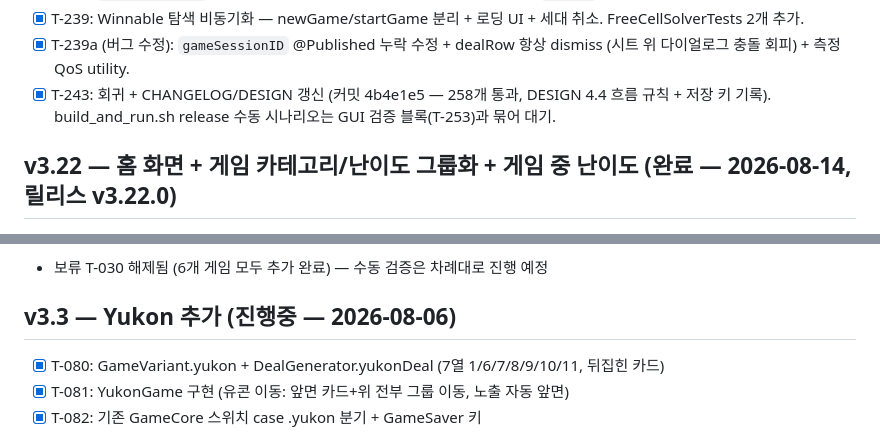
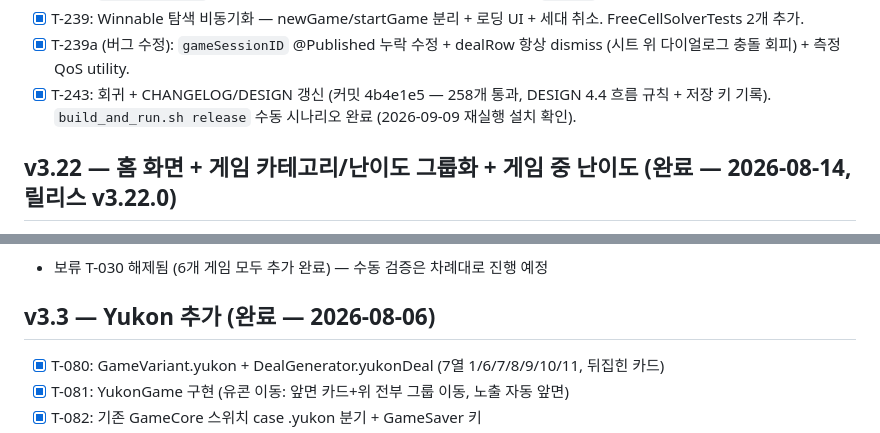
Before and after one commit to BoraSarang/Pure-Solitaire, a Markdown page: docs/TODO.md, 2 parts joined by grey strips. Drawn GitHub-style.

```diff
--- a/docs/TODO.md
+++ b/docs/TODO.md
@@ -106,7 +106,7 @@
 - [x] T-242: `isBoardLocked` 가드 (apply/undo/redo) + 재생 중 경과시간 정지 + `goHome` 재생 취소.
 - [x] T-239: Winnable 탐색 비동기화 — newGame/startGame 분리 + 로딩 UI + 세대 취소. FreeCellSolverTests 2개 추가.
 - [x] T-239a (버그 수정): `gameSessionID` @Published 누락 수정 + dealRow 항상 dismiss (시트 위 다이얼로그 충돌 회피) + 측정 QoS utility.
-- [x] T-243: 회귀 + CHANGELOG/DESIGN 갱신 (커밋 4b4e1e5 — 258개 통과, DESIGN 4.4 흐름 규칙 + 저장 키 기록). build_and_run.sh release 수동 시나리오는 GUI 검증 블록(T-253)과 묶어 대기.
+- [x] T-243: 회귀 + CHANGELOG/DESIGN 갱신 (커밋 4b4e1e5 — 258개 통과, DESIGN 4.4 흐름 규칙 + 저장 키 기록). `build_and_run.sh release` 수동 시나리오 완료 (2026-09-09 재실행 설치 확인).
 
 ## v3.22 — 홈 화면 + 게임 카테고리/난이도 그룹화 + 게임 중 난이도 (완료 — 2026-08-14, 릴리스 v3.22.0)
 - [x] T-222: `GameVariant` 표시 전용 속성 — `GameCategory`(4그룹) + `baseDifficulty`/`categoryOrder` + `homeOrderedVariants`. `allCases` 순서 유지(데일리 셔플/순환 매핑 무영향). GameVariantDisplayTests 4개 통과.
@@ -229,7 +229,7 @@
 - [x] T-078: 회귀 + 신규 테스트, release 검증 + 문서
 - 보류 T-030 해제됨 (6개 게임 모두 추가 완료) — 수동 검증은 차례대로 진행 예정
 
-## v3.3 — Yukon 추가 (진행중 — 2026-08-06)
+## v3.3 — Yukon 추가 (완료 — 2026-08-06)
 - [x] T-080: GameVariant.yukon + DealGenerator.yukonDeal (7열 1/6/7/8/9/10/11, 뒤집힌 카드)
 - [x] T-081: YukonGame 구현 (유콘 이동: 앞면 카드+위 전부 그룹 이동, 노출 자동 앞면)
 - [x] T-082: 기존 GameCore 스위치 case .yukon 분기 + GameSaver 키
```
Also changed, not shown: other parts of docs/TODO.md (+8 -8 lines), .agent/session-2026-09-09-macos.md (+2 -2 lines).
